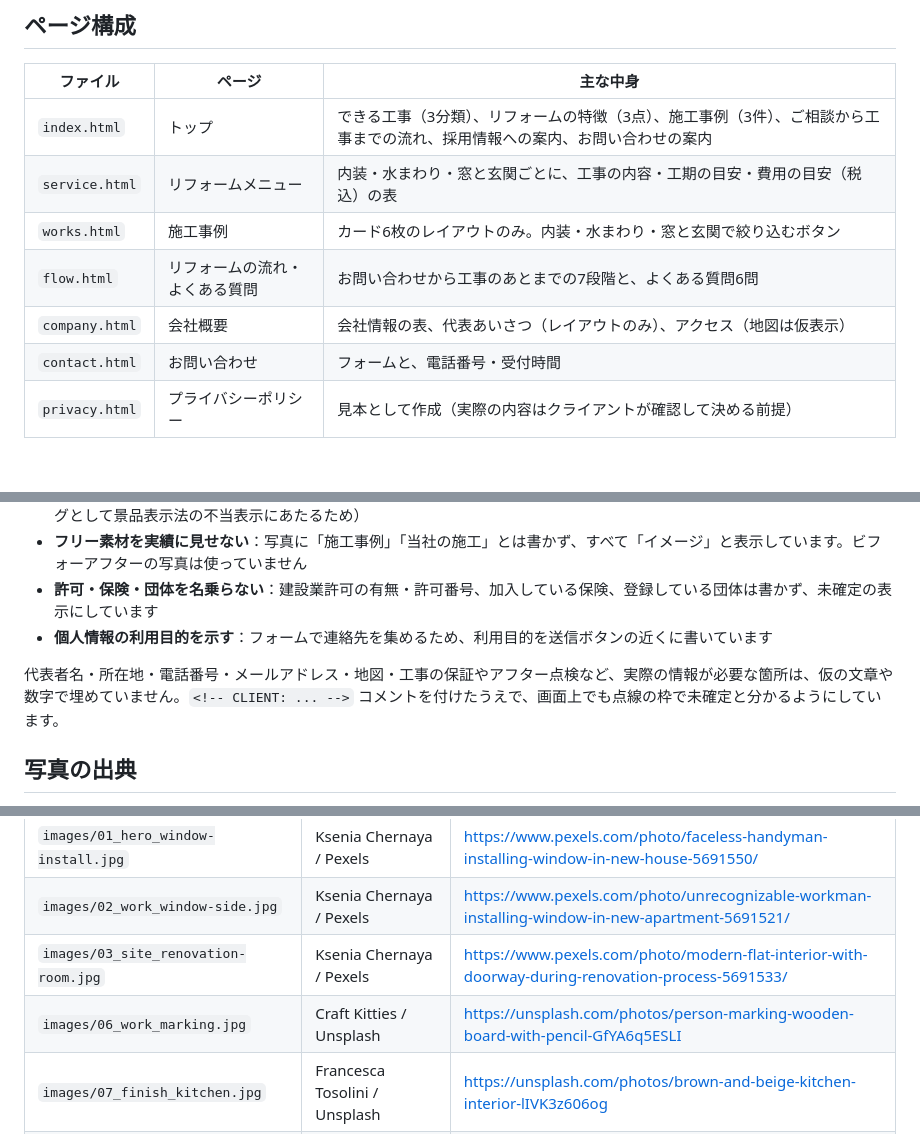
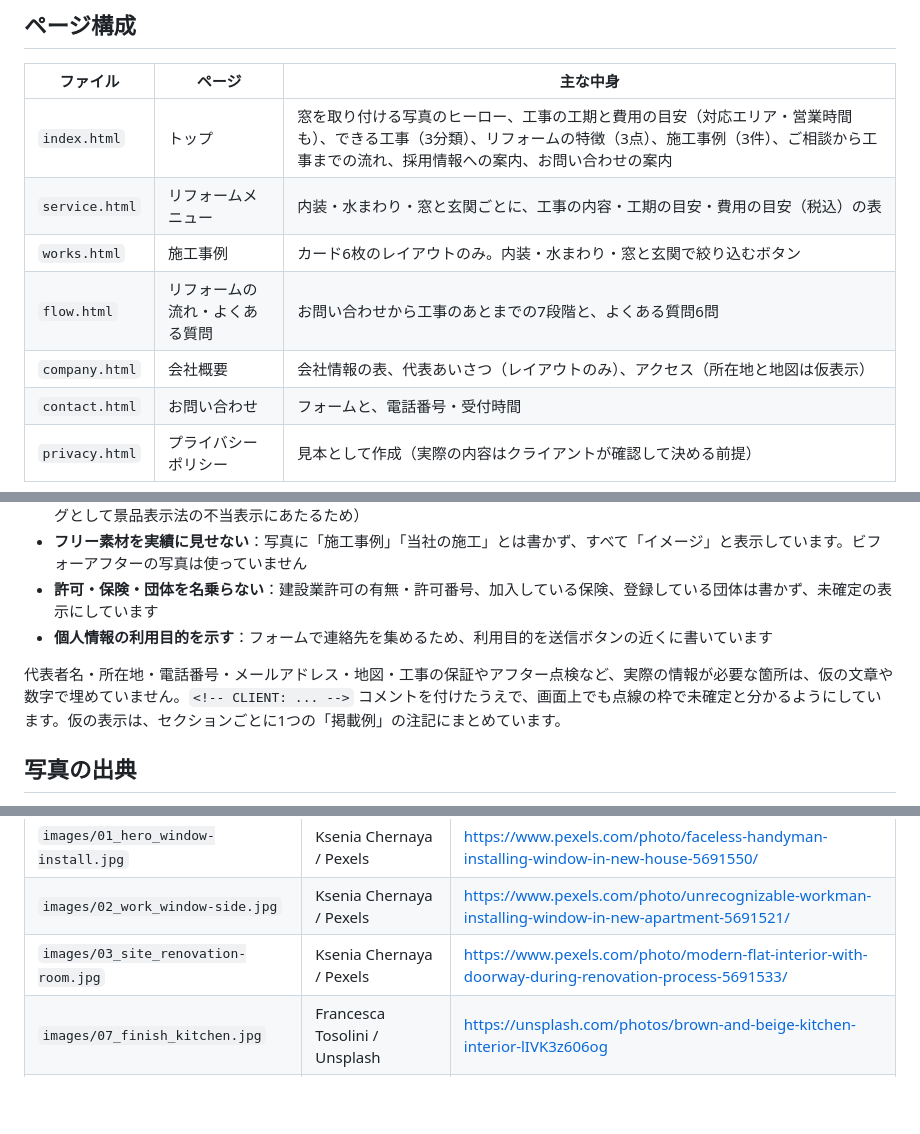
Before and after one commit to tmy-adc329/asatsuyu-site, a Markdown page: README.md, 3 parts joined by grey strips. GitHub-like rendering; blank space fills up the shorter version.

Commit message:
README：トップのページ説明、仮表示の説明、写真の出典（06を外す）を今の内容に合わせる
Co-Authored-By: Claude Opus 5.5 <noreply@anthropic.com>

```diff
--- a/README.md
+++ b/README.md
@@ -28,11 +28,11 @@
 
 | ファイル | ページ | 主な中身 |
 |---|---|---|
-| `index.html` | トップ | できる工事（3分類）、リフォームの特徴（3点）、施工事例（3件）、ご相談から工事までの流れ、採用情報への案内、お問い合わせの案内 |
+| `index.html` | トップ | 窓を取り付ける写真のヒーロー、工事の工期と費用の目安（対応エリア・営業時間も）、できる工事（3分類）、リフォームの特徴（3点）、施工事例（3件）、ご相談から工事までの流れ、採用情報への案内、お問い合わせの案内 |
 | `service.html` | リフォームメニュー | 内装・水まわり・窓と玄関ごとに、工事の内容・工期の目安・費用の目安（税込）の表 |
 | `works.html` | 施工事例 | カード6枚のレイアウトのみ。内装・水まわり・窓と玄関で絞り込むボタン |
 | `flow.html` | リフォームの流れ・よくある質問 | お問い合わせから工事のあとまでの7段階と、よくある質問6問 |
-| `company.html` | 会社概要 | 会社情報の表、代表あいさつ（レイアウトのみ）、アクセス（地図は仮表示） |
+| `company.html` | 会社概要 | 会社情報の表、代表あいさつ（レイアウトのみ）、アクセス（所在地と地図は仮表示） |
 | `contact.html` | お問い合わせ | フォームと、電話番号・受付時間 |
 | `privacy.html` | プライバシーポリシー | 見本として作成（実際の内容はクライアントが確認して決める前提） |
 
@@ -63,7 +63,7 @@
 - **許可・保険・団体を名乗らない**：建設業許可の有無・許可番号、加入している保険、登録している団体は書かず、未確定の表示にしています
 - **個人情報の利用目的を示す**：フォームで連絡先を集めるため、利用目的を送信ボタンの近くに書いています
 
-代表者名・所在地・電話番号・メールアドレス・地図・工事の保証やアフター点検など、実際の情報が必要な箇所は、仮の文章や数字で埋めていません。`<!-- CLIENT: ... -->` コメントを付けたうえで、画面上でも点線の枠で未確定と分かるようにしています。
+代表者名・所在地・電話番号・メールアドレス・地図・工事の保証やアフター点検など、実際の情報が必要な箇所は、仮の文章や数字で埋めていません。`<!-- CLIENT: ... -->` コメントを付けたうえで、画面上でも点線の枠で未確定と分かるようにしています。仮の表示は、セクションごとに1つの「掲載例」の注記にまとめています。
 
 ## 写真の出典
 
@@ -74,7 +74,6 @@
 | `images/01_hero_window-install.jpg` | Ksenia Chernaya / Pexels | https://www.pexels.com/photo/faceless-handyman-installing-window-in-new-house-5691550/ |
 | `images/02_work_window-side.jpg` | Ksenia Chernaya / Pexels | https://www.pexels.com/photo/unrecognizable-workman-installing-window-in-new-apartment-5691521/ |
 | `images/03_site_renovation-room.jpg` | Ksenia Chernaya / Pexels | https://www.pexels.com/photo/modern-flat-interior-with-doorway-during-renovation-process-5691533/ |
-| `images/06_work_marking.jpg` | Craft Kitties / Unsplash | https://unsplash.com/photos/person-marking-wooden-board-with-pencil-GfYA6q5ESLI |
 | `images/07_finish_kitchen.jpg` | Francesca Tosolini / Unsplash | https://unsplash.com/photos/brown-and-beige-kitchen-interior-lIVK3z606og |
 | `images/08_finish_hallway.jpg` | Josh Lemmon / Unsplash | https://unsplash.com/photos/hallway-with-grey-walls-and-doors-jHLMUAW-nFc |
 | `images/10_tools_rack.jpg` | Barn Images / Unsplash | https://unsplash.com/photos/assorted-handheld-tools-in-tool-rack-t5YUoHW6zRo |
```
